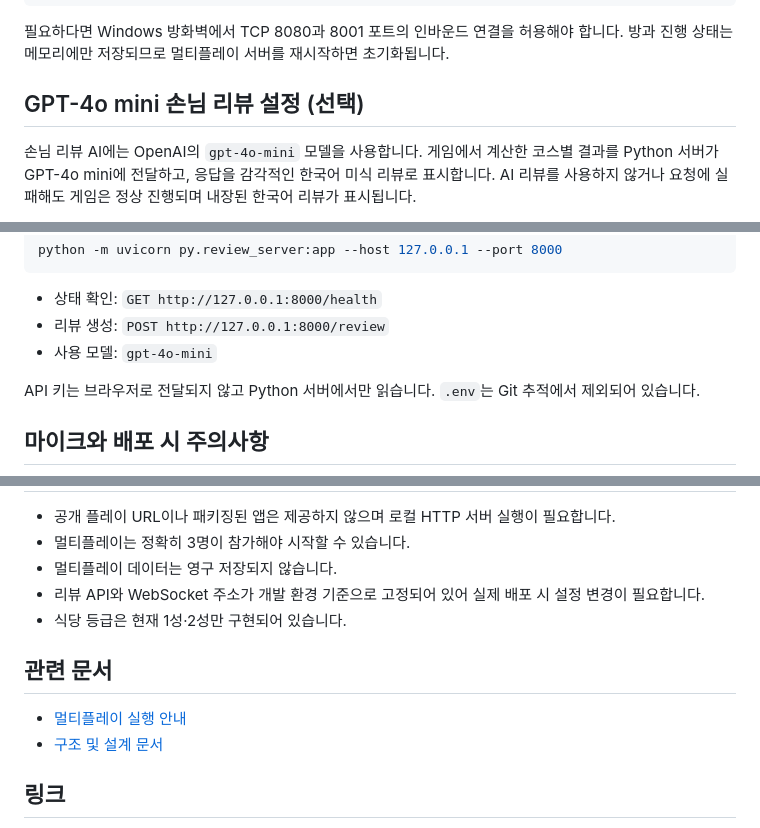
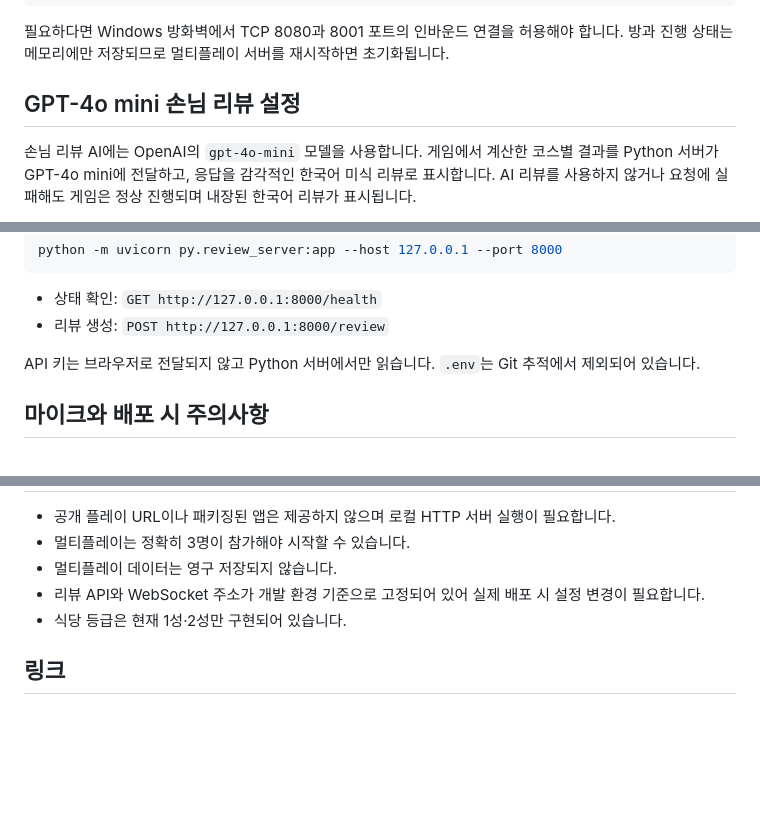
Before and after one commit to 1234jienf/Chop-Chop-Kitchen, a Markdown page: README.md, 3 parts joined by grey strips. Rendered like a GitHub page; blank space fills up the shorter version.

```diff
--- a/README.md
+++ b/README.md
@@ -125,7 +125,7 @@ http://서버-PC의-IP:8080
 
 필요하다면 Windows 방화벽에서 TCP 8080과 8001 포트의 인바운드 연결을 허용해야 합니다. 방과 진행 상태는 메모리에만 저장되므로 멀티플레이 서버를 재시작하면 초기화됩니다.
 
-## GPT-4o mini 손님 리뷰 설정 (선택)
+## GPT-4o mini 손님 리뷰 설정
 
 손님 리뷰 AI에는 OpenAI의 `gpt-4o-mini` 모델을 사용합니다. 게임에서 계산한 코스별 결과를 Python 서버가 GPT-4o mini에 전달하고, 응답을 감각적인 한국어 미식 리뷰로 표시합니다. AI 리뷰를 사용하지 않거나 요청에 실패해도 게임은 정상 진행되며 내장된 한국어 리뷰가 표시됩니다.
 
@@ -149,7 +149,6 @@ python -m uvicorn py.review_server:app --host 127.0.0.1 --port 8000
 
 - 상태 확인: `GET http://127.0.0.1:8000/health`
 - 리뷰 생성: `POST http://127.0.0.1:8000/review`
-- 사용 모델: `gpt-4o-mini`
 
 API 키는 브라우저로 전달되지 않고 Python 서버에서만 읽습니다. `.env`는 Git 추적에서 제외되어 있습니다.
 
@@ -199,11 +198,6 @@ Chop-Chop-Kitchen/
 - 리뷰 API와 WebSocket 주소가 개발 환경 기준으로 고정되어 있어 실제 배포 시 설정 변경이 필요합니다.
 - 식당 등급은 현재 1성·2성만 구현되어 있습니다.
 
-## 관련 문서
-
-- [멀티플레이 실행 안내](./MULTIPLAYER.md)
-- [구조 및 설계 문서](./docs/architecture.md)
-
 ## 링크
 
 - 저장소: <https://github.com/1234jienf/Chop-Chop-Kitchen>
```
